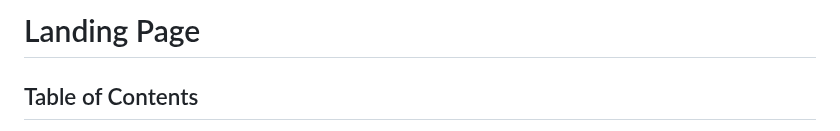
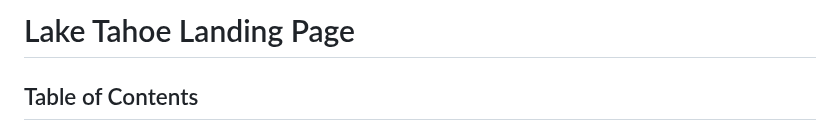
Before and after one commit to laineycreighton/landing-page, a Markdown page: README.md, the part around the change. Rendered like a GitHub page.

Commit message:
add update to project name in README

```diff
--- a/README.md
+++ b/README.md
@@ -1,4 +1,4 @@
-# Landing Page
+# Lake Tahoe Landing Page
 
 ## Table of Contents
 - [Description](#description)
```
